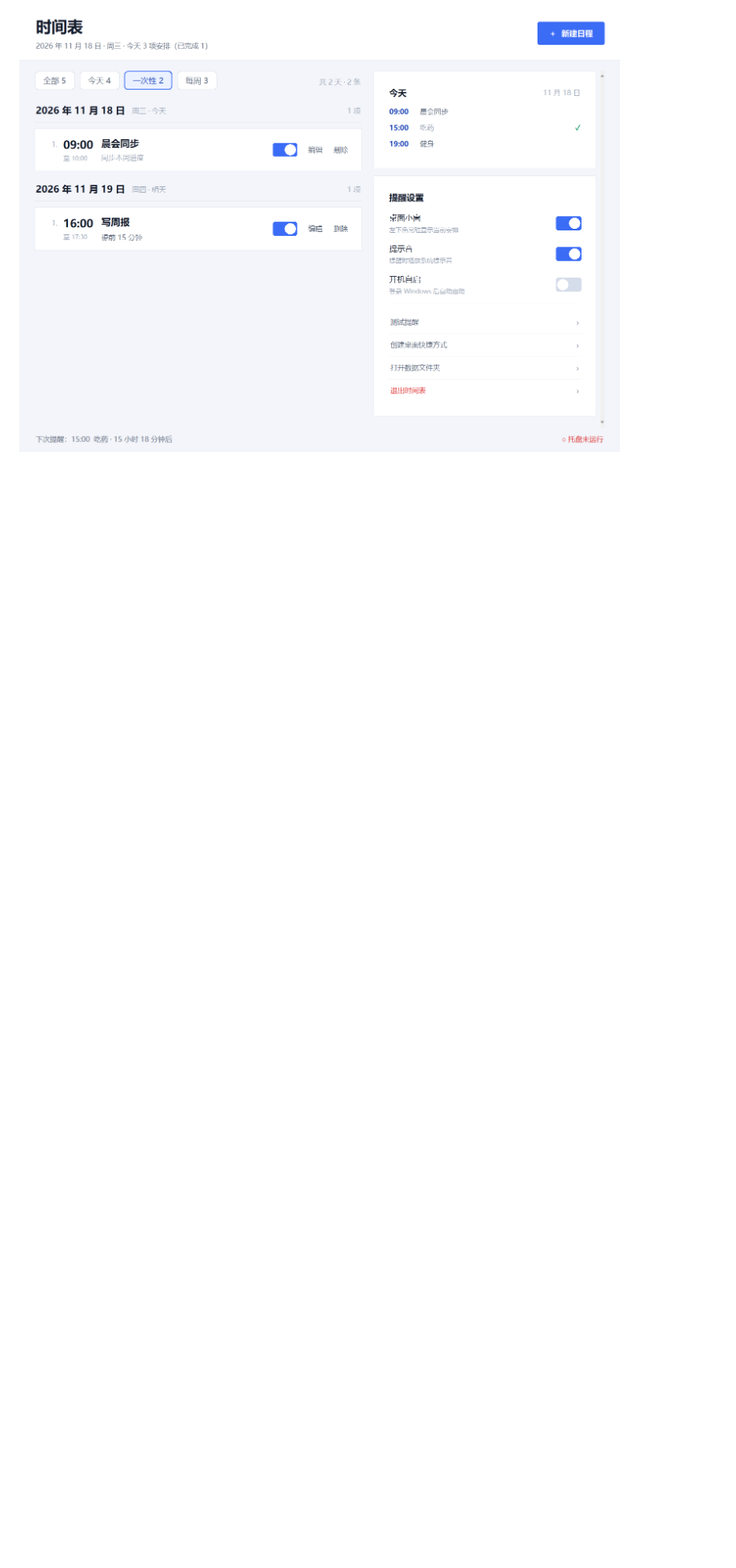
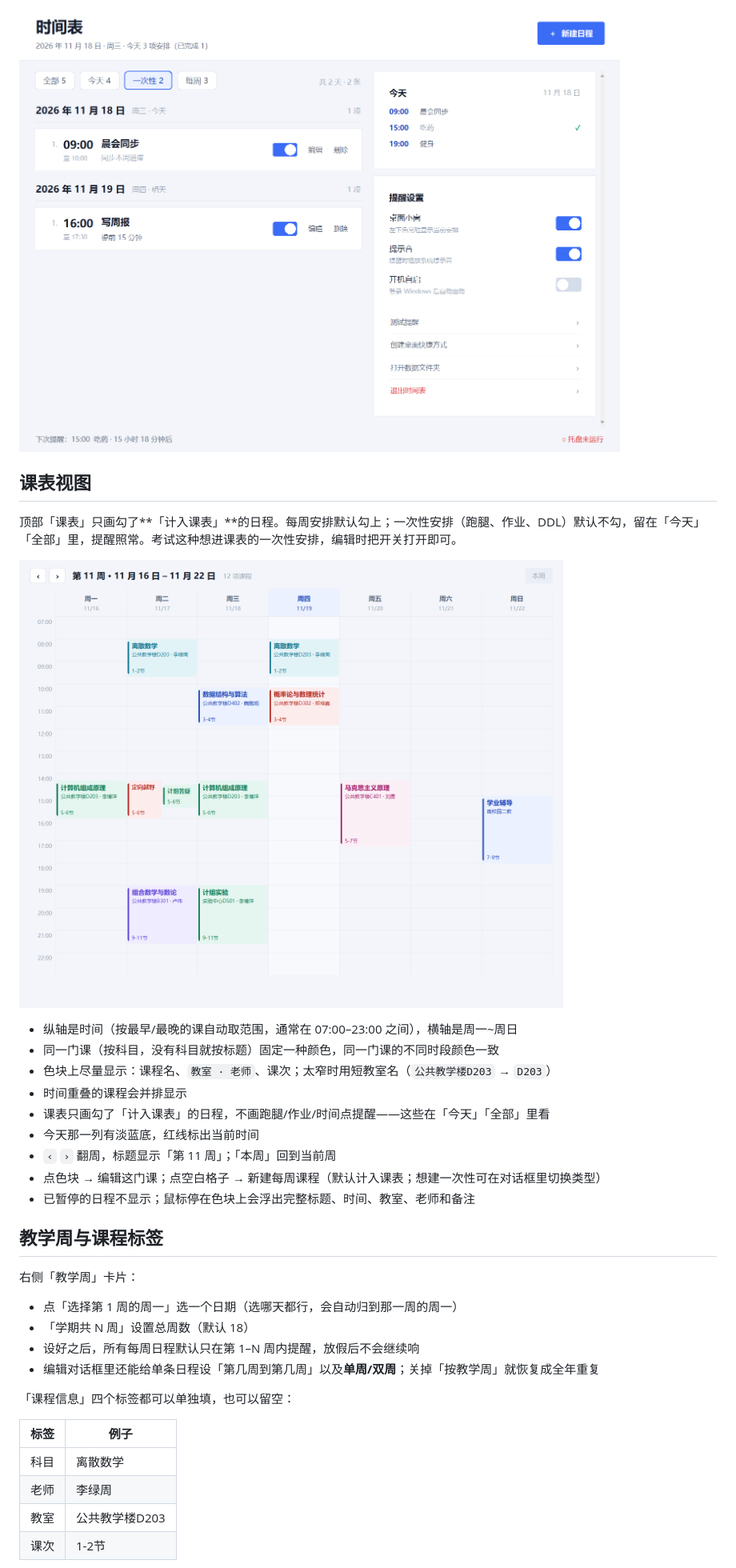
Before and after one commit to qing1zhuo/dsh-time, a Markdown page: README.md, the part around one of its changes. Shown at 80% size. Rendered like a GitHub page; pictures changed too: docs/screenshot-grid-detail.png (added); blank space fills up the shorter version.

```diff
--- a/README.md
+++ b/README.md
@@ -34,3 +40,37 @@
 
 ![按日期分组的一次性日程](docs/screenshot-once.png)
 
+## 课表视图
+
+顶部「课表」只画勾了**「计入课表」**的日程。每周安排默认勾上；一次性安排（跑腿、作业、DDL）默认不勾，留在「今天」「全部」里，提醒照常。考试这种想进课表的一次性安排，编辑时把开关打开即可。
+
+![周课表视图](docs/screenshot-grid-detail.png)
+
+- 纵轴是时间（按最早/最晚的课自动取范围，通常在 07:00–23:00 之间），横轴是周一~周日
+- 同一门课（按科目，没有科目就按标题）固定一种颜色，同一门课的不同时段颜色一致
+- 色块上尽量显示：课程名、`教室 · 老师`、课次；太窄时用短教室名（`公共教学楼D203` → `D203`）
+- 时间重叠的课程会并排显示
+- 课表只画勾了「计入课表」的日程，不画跑腿/作业/时间点提醒——这些在「今天」「全部」里看
+- 今天那一列有淡蓝底，红线标出当前时间
+- `‹` `›` 翻周，标题显示「第 11 周」；「本周」回到当前周
+- 点色块 → 编辑这门课；点空白格子 → 新建每周课程（默认计入课表；想建一次性可在对话框里切换类型）
+- 已暂停的日程不显示；鼠标停在色块上会浮出完整标题、时间、教室、老师和备注
+
+## 教学周与课程标签
+
+右侧「教学周」卡片：
+
+- 点「选择第 1 周的周一」选一个日期（选哪天都行，会自动归到那一周的周一）
+- 「学期共 N 周」设置总周数（默认 18）
+- 设好之后，所有每周日程默认只在第 1–N 周内提醒，放假后不会继续响
+- 编辑对话框里还能给单条日程设「第几周到第几周」以及**单周/双周**；关掉「按教学周」就恢复成全年重复
+
+「课程信息」四个标签都可以单独填，也可以留空：
+
+| 标签 | 例子 |
+| --- | --- |
+| 科目 | 离散数学 |
+| 老师 | 李绿周 |
+| 教室 | 公共教学楼D203 |
+| 课次 | 1-2节 |
+
```
Also changed, not shown: other parts of README.md (+22 -4 lines), docs/screenshot-grid.png (added), docs/screenshot-main.png, 11 other files.
